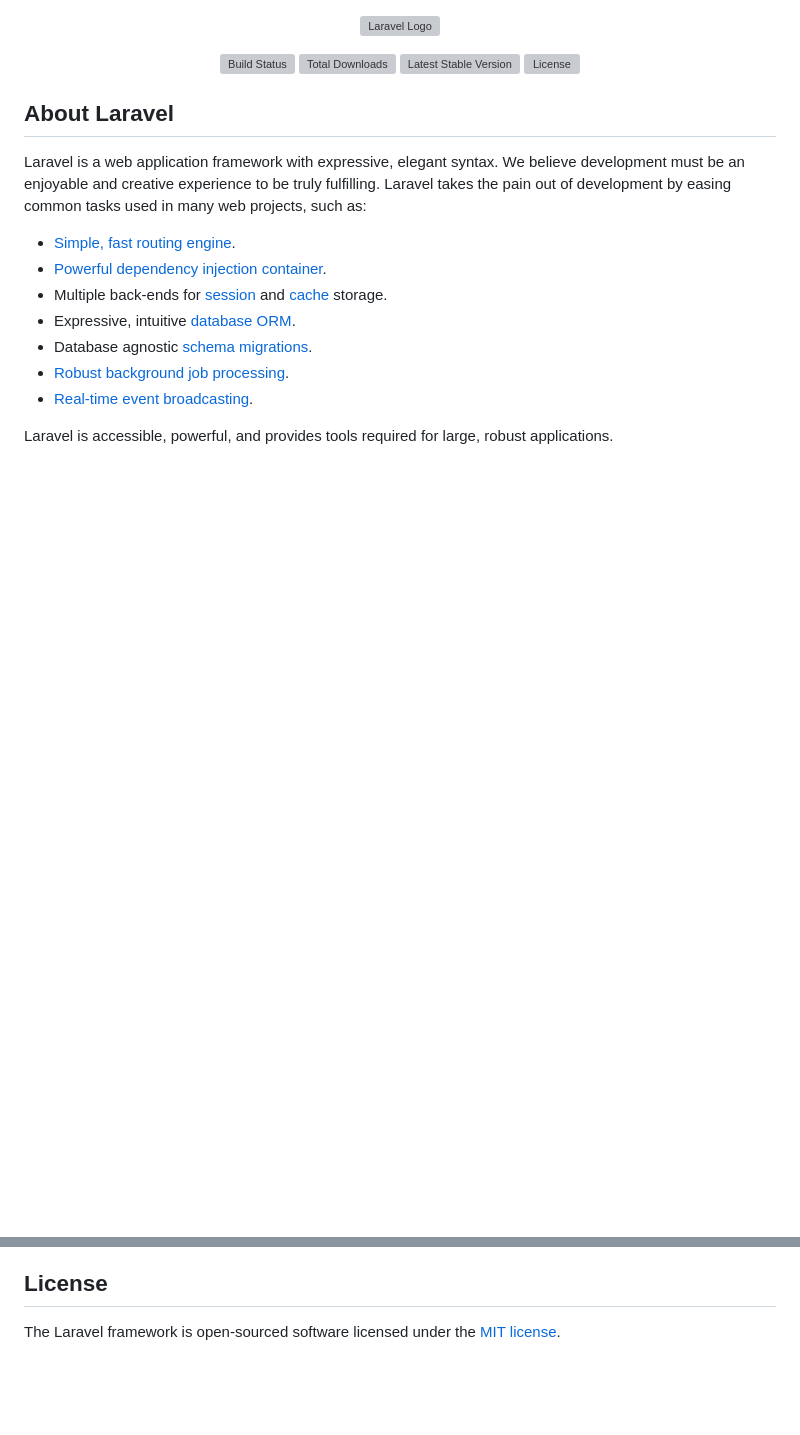
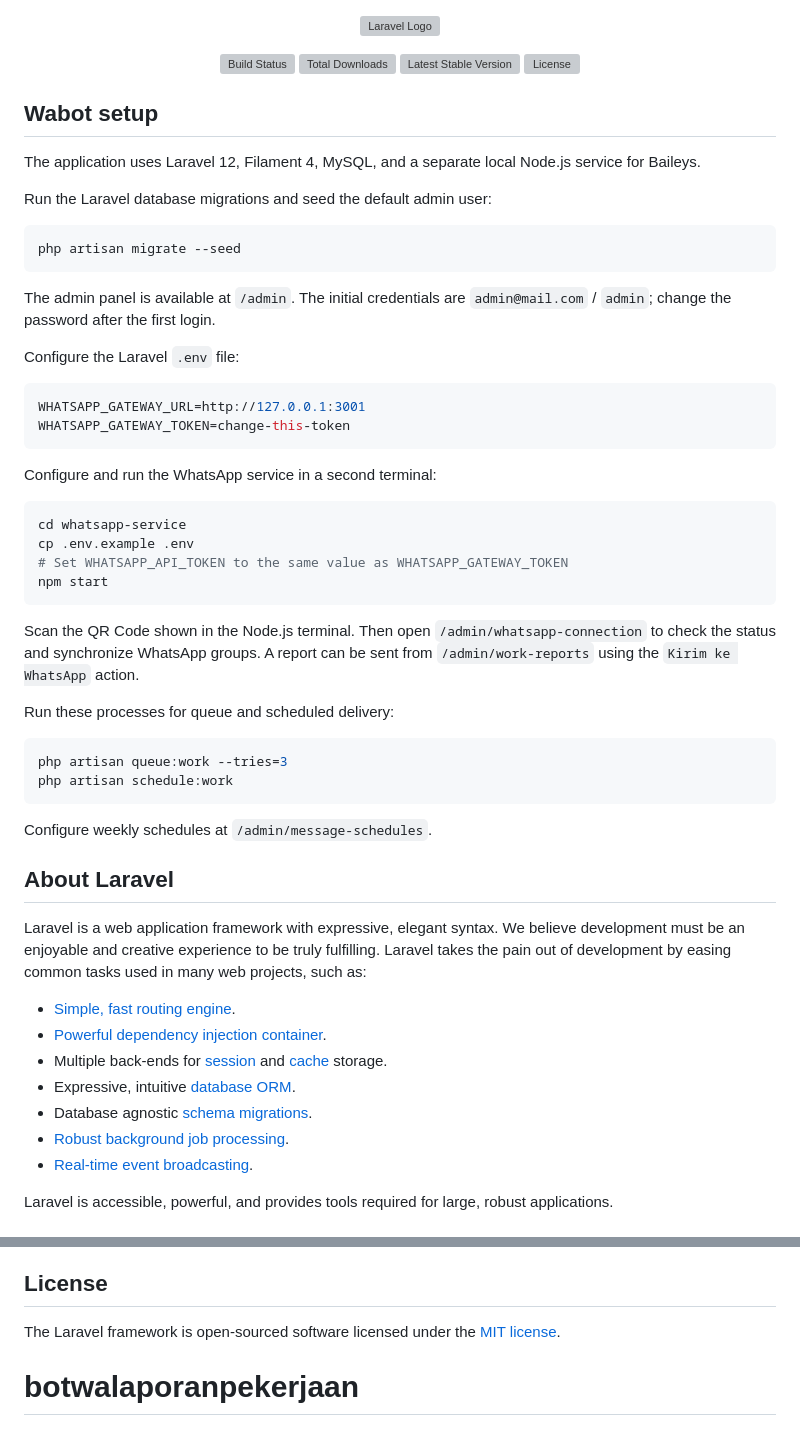
Before and after one commit to yopihendriansah90/botwalaporanpekerjaan, a Markdown page: README.md, 2 parts joined by grey strips. Rendered like a GitHub page; blank space fills up the shorter version; grey boxes are pictures that could not be loaded.

````diff
--- a/README.md
+++ b/README.md
@@ -6,6 +6,45 @@
 <a href="https://packagist.org/packages/laravel/framework"><img src="https://img.shields.io/packagist/v/laravel/framework" alt="Latest Stable Version"></a>
 <a href="https://packagist.org/packages/laravel/framework"><img src="https://img.shields.io/packagist/l/laravel/framework" alt="License"></a>
 </p>
+
+## Wabot setup
+
+The application uses Laravel 12, Filament 4, MySQL, and a separate local Node.js service for Baileys.
+
+Run the Laravel database migrations and seed the default admin user:
+
+```bash
+php artisan migrate --seed
+```
+
+The admin panel is available at `/admin`. The initial credentials are `admin@mail.com` / `admin`; change the password after the first login.
+
+Configure the Laravel `.env` file:
+
+```env
+WHATSAPP_GATEWAY_URL=http://127.0.0.1:3001
+WHATSAPP_GATEWAY_TOKEN=change-this-token
+```
+
+Configure and run the WhatsApp service in a second terminal:
+
+```bash
+cd whatsapp-service
+cp .env.example .env
+# Set WHATSAPP_API_TOKEN to the same value as WHATSAPP_GATEWAY_TOKEN
+npm start
+```
+
+Scan the QR Code shown in the Node.js terminal. Then open `/admin/whatsapp-connection` to check the status and synchronize WhatsApp groups. A report can be sent from `/admin/work-reports` using the `Kirim ke WhatsApp` action.
+
+Run these processes for queue and scheduled delivery:
+
+```bash
+php artisan queue:work --tries=3
+php artisan schedule:work
+```
+
+Configure weekly schedules at `/admin/message-schedules`.
 
 ## About Laravel
 
@@ -57,3 +96,4 @@ If you discover a security vulnerability within Laravel, please send an e-mail t
 ## License
 
 The Laravel framework is open-sourced software licensed under the [MIT license](https://opensource.org/licenses/MIT).
+# botwalaporanpekerjaan
````
